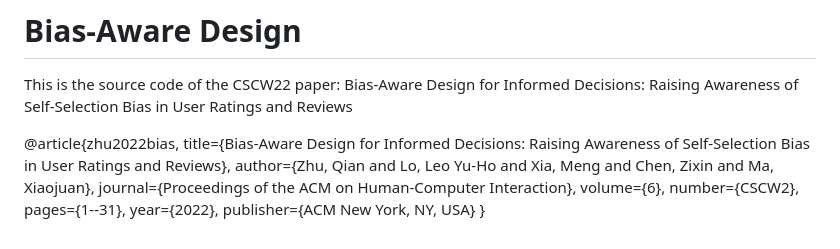
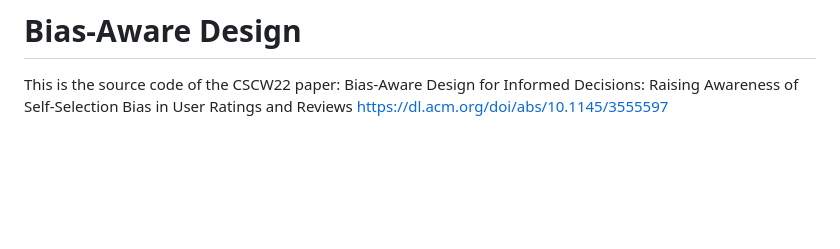
Before and after one commit to stonycat/Bias-Aware-Design-CSCW22, a Markdown page: README.md, the part around the change. Drawn GitHub-style; blank space fills up the shorter version.

```diff
--- a/README.md
+++ b/README.md
@@ -1,17 +1,8 @@
 # Bias-Aware Design
 This is the source code of the CSCW22 paper: Bias-Aware Design for Informed Decisions: Raising Awareness of Self-Selection Bias in User Ratings and Reviews
+https://dl.acm.org/doi/abs/10.1145/3555597
 
 
-@article{zhu2022bias,
-  title={Bias-Aware Design for Informed Decisions: Raising Awareness of Self-Selection Bias in User Ratings and Reviews},
-  author={Zhu, Qian and Lo, Leo Yu-Ho and Xia, Meng and Chen, Zixin and Ma, Xiaojuan},
-  journal={Proceedings of the ACM on Human-Computer Interaction},
-  volume={6},
-  number={CSCW2},
-  pages={1--31},
-  year={2022},
-  publisher={ACM New York, NY, USA}
-}
 
 
 [^_^]:
```
